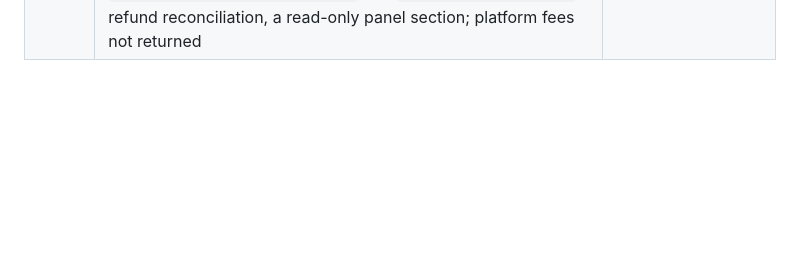
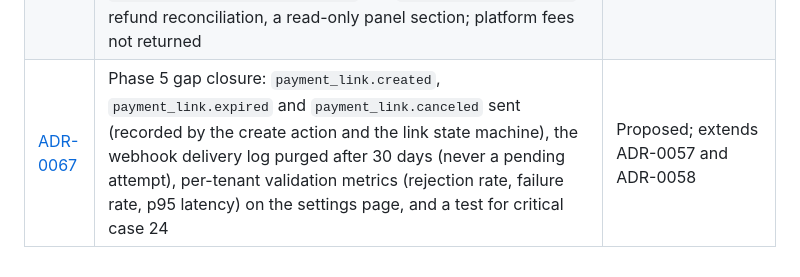
Before and after one commit to OJoshuaCG/axispay, a Markdown page: docs/adr/README.md, the part around the change. Rendered like a GitHub page; blank space fills up the shorter version.

```diff
--- a/docs/adr/README.md
+++ b/docs/adr/README.md
@@ -70,3 +70,4 @@ One decision per file, format: Context, Options considered, Decision, Rationale,
 | [ADR-0064](0064-link-line-items-and-signed-return-to-merchant.md) | Link `line_items` (display-only breakdown that adds up to the amount, one rounding-absorbing line when the link can be converted, converted lines that add up to the MXN charge), `auto_redirect` with a short countdown, a signed return proof (`ref`, `plink`, `payment`, `status`, `ts`, `sig`; per-tenant return secret rotated like the validation secret) appended to `return_url`, a return action on expired and canceled pages, and confirmation that a link with every payer field hidden completes | Proposed; extends ADR-0048, ADR-0051 and ADR-0063 |
 | [ADR-0065](0065-courtesy-pricing-plan-for-the-pbx-tenant.md) | The pbx tenant is on a courtesy all-zero plan: no pricing-plan engine exists in code, so nothing is seeded now; the first `tenant_pricing_plans` version for pbx is created with section 21, a missing plan means zero, and the payment limits are unchanged | Proposed |
 | [ADR-0066](0066-refunds-void-and-dispute-events.md) | Refunds (`POST /v1/refunds`, `GET /v1/refunds`, reserved in the database before the gateway is asked, never above the payment, retry-safe), voiding an authorization by API (`POST /v1/payments/{id}/void`, sharing the capture's lease), Stripe `charge.refunded` / `refund.*` / `charge.dispute.*` ingested (re-read, dashboard refunds imported), the events `refund.created\|succeeded\|failed` and `dispute.created\|closed`, refund reconciliation, a read-only panel section; platform fees not returned | Proposed; extends ADR-0057 and ADR-0062, keeps ADR-0012 |
+| [ADR-0067](0067-phase-5-gap-closure.md) | Phase 5 gap closure: `payment_link.created`, `payment_link.expired` and `payment_link.canceled` sent (recorded by the create action and the link state machine), the webhook delivery log purged after 30 days (never a pending attempt), per-tenant validation metrics (rejection rate, failure rate, p95 latency) on the settings page, and a test for critical case 24 | Proposed; extends ADR-0057 and ADR-0058 |
```
Also changed, not shown: CHANGELOG.md (+9 -0 lines), docs/adr/0067-phase-5-gap-closure.md (added, +32 -0 lines).
